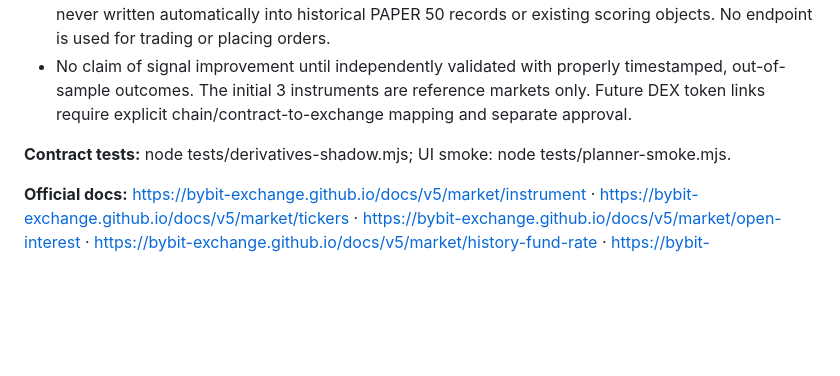
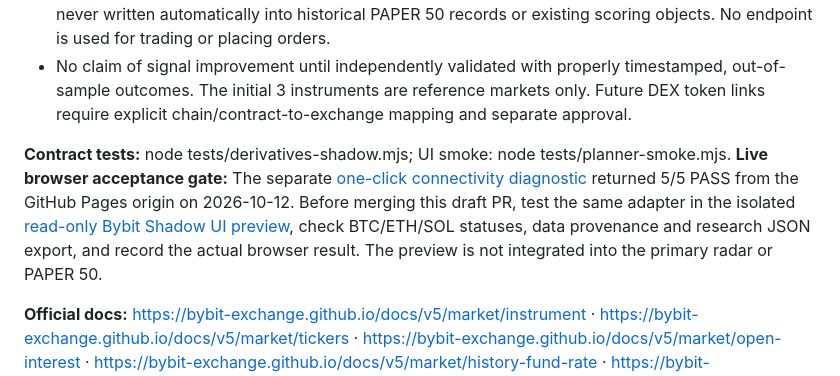
Before and after one commit to aipredictionengines/Fomo-Quant-Screen-, a Markdown page: README.md, the part around the change. Rendered like a GitHub page; blank space fills up the shorter version.

Commit message:
docs(derivatives): record verified 5/5 browser origin and isolated UI acceptance gate

```diff
--- a/README.md
+++ b/README.md
@@ -254,5 +254,7 @@ Risk Gate is not bypassable inside the Planner: WATCH/REJECT can be previewed bu
 - No claim of signal improvement until independently validated with properly timestamped, out-of-sample outcomes. The initial 3 instruments are reference markets only. Future DEX token links require explicit chain/contract-to-exchange mapping and separate approval.
 
 **Contract tests:** node tests/derivatives-shadow.mjs; UI smoke: node tests/planner-smoke.mjs.
+**Live browser acceptance gate:** The separate [one-click connectivity diagnostic](https://proofandsignal.github.io/Fomo-Quant-Screen-/bybit-connectivity.html) returned 5/5 PASS from the GitHub Pages origin on 2026-10-12. Before merging this draft PR, test the same adapter in the isolated [read-only Bybit Shadow UI preview](https://proofandsignal.github.io/Fomo-Quant-Screen-/bybit-shadow-preview.html), check BTC/ETH/SOL statuses, data provenance and research JSON export, and record the actual browser result. The preview is not integrated into the primary radar or PAPER 50.
+
 
 **Official docs:** https://bybit-exchange.github.io/docs/v5/market/instrument · https://bybit-exchange.github.io/docs/v5/market/tickers · https://bybit-exchange.github.io/docs/v5/market/open-interest · https://bybit-exchange.github.io/docs/v5/market/history-fund-rate · https://bybit-exchange.github.io/docs/v5/market/long-short-ratio
```
